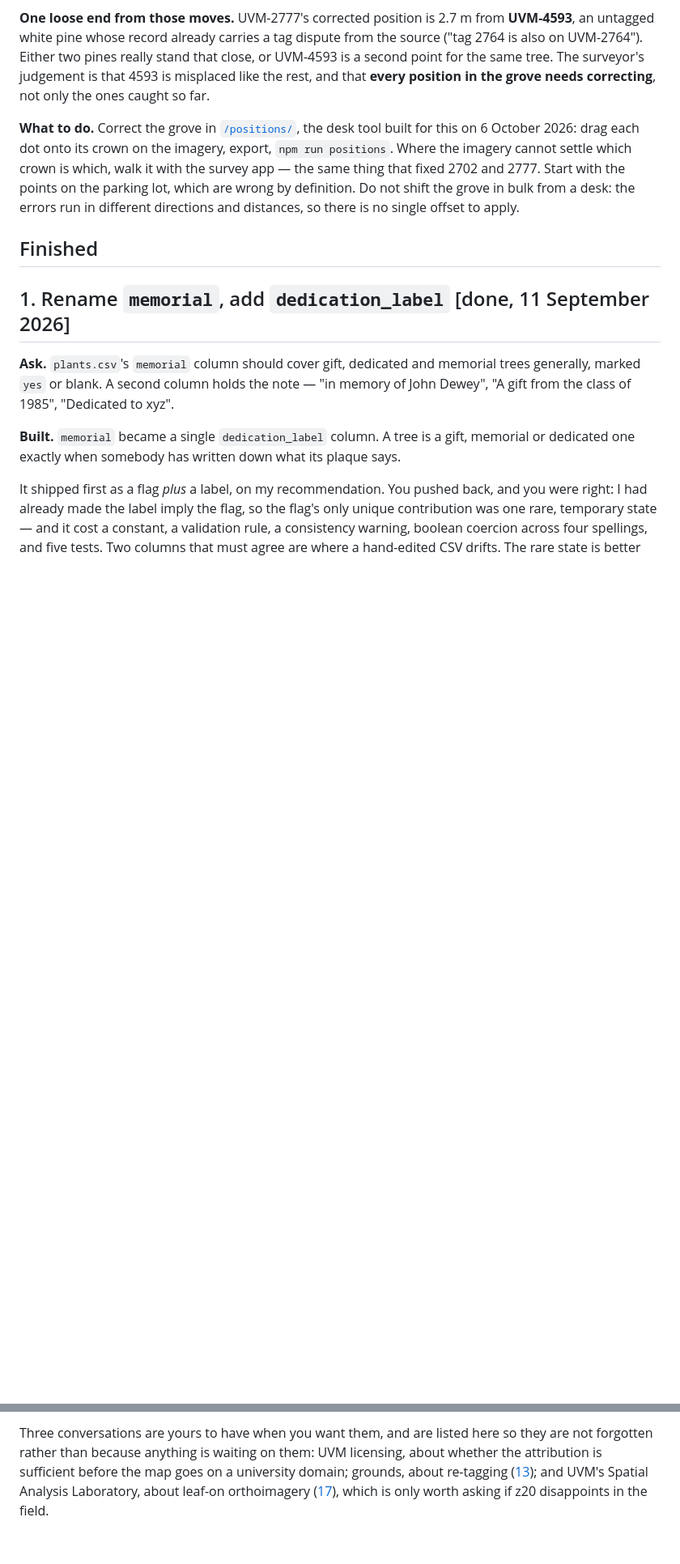
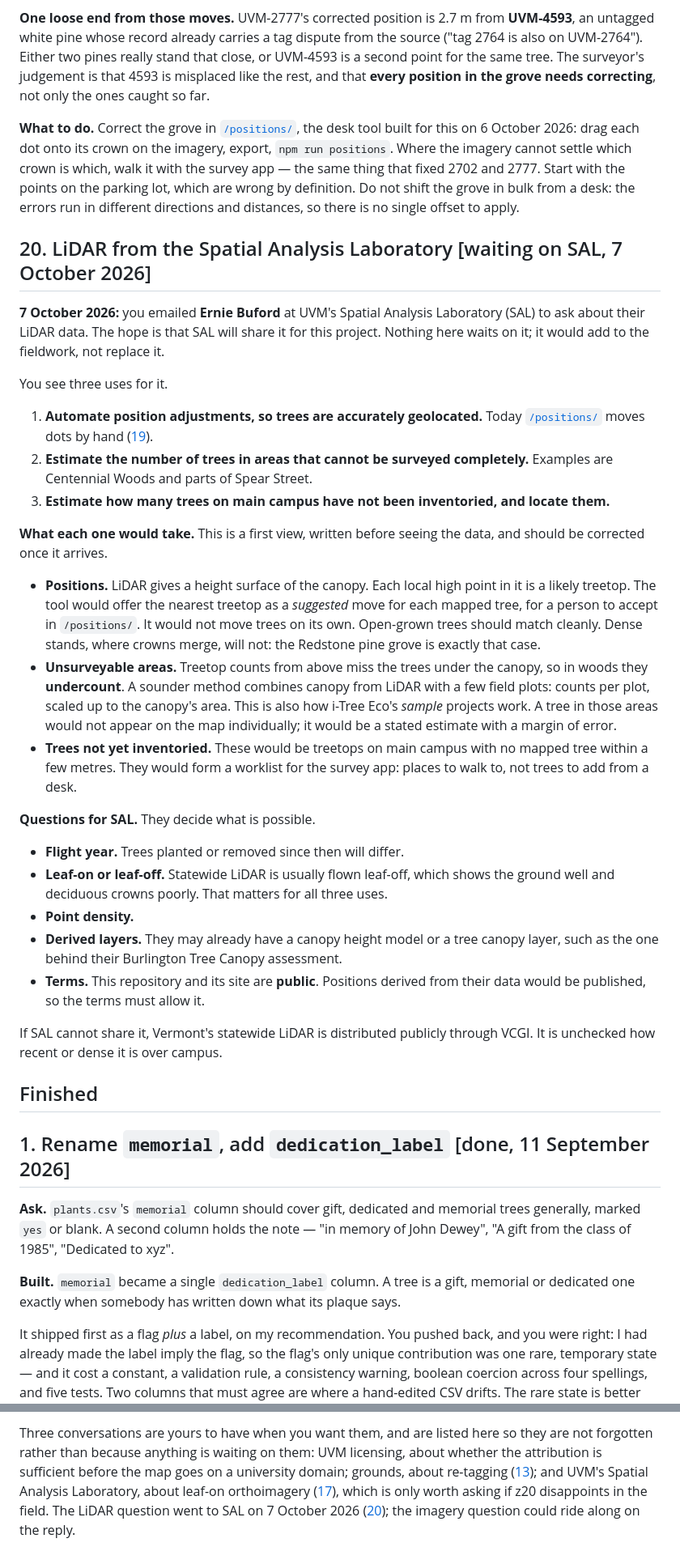
Before and after one commit to durodriguez/Florestas_VT, a Markdown page: docs/TODO.md, 2 parts joined by grey strips. Shown at 81% size. Drawn GitHub-style; blank space fills up the shorter version.

Commit message:
To-do 20: LiDAR from SAL, and the three uses for it
Asked of Ernie Buford at SAL on 7 October 2026: automated position
corrections, tree estimates for areas too dense to survey, and finding
trees not yet inventoried on main campus. The to-do table also gains the
missing row for 19 and item 7's current status.

Co-Authored-By: Claude Opus 5.5 <noreply@anthropic.com>
Claude-Session: https://claude.ai/code/session_01YHYs8h5v35E9nmh7snfX4e

```diff
--- a/docs/TODO.md
+++ b/docs/TODO.md
@@ -641,6 +643,57 @@ parking lot, which are wrong by definition. Do not shift the grove in bulk from
 a desk: the errors run in different directions and distances, so there is no
 single offset to apply.
 
+## 20. LiDAR from the Spatial Analysis Laboratory [waiting on SAL, 7 October 2026]
+
+**7 October 2026:** you emailed **Ernie Buford** at UVM's Spatial Analysis
+Laboratory (SAL) to ask about their LiDAR data. The hope is that SAL will
+share it for this project. Nothing here waits on it; it would add to the
+fieldwork, not replace it.
+
+You see three uses for it.
+
+1. **Automate position adjustments, so trees are accurately geolocated.**
+   Today [`/positions/`](POSITIONS.md) moves dots by hand ([19](#19-the-redstone-white-pine-grove-is-mapped-in-the-wrong-places-open-fieldwork)).
+2. **Estimate the number of trees in areas that cannot be surveyed
+   completely.** Examples are Centennial Woods and parts of Spear Street.
+3. **Estimate how many trees on main campus have not been inventoried, and
+   locate them.**
+
+**What each one would take.** This is a first view, written before seeing the
+data, and should be corrected once it arrives.
+
+- **Positions.** LiDAR gives a height surface of the canopy. Each local high
+  point in it is a likely treetop. The tool would offer the nearest treetop as
+  a *suggested* move for each mapped tree, for a person to accept in
+  `/positions/`. It would not move trees on its own. Open-grown trees should
+  match cleanly. Dense stands, where crowns merge, will not: the Redstone pine
+  grove is exactly that case.
+- **Unsurveyable areas.** Treetop counts from above miss the trees under the
+  canopy, so in woods they **undercount**. A sounder method combines canopy
+  from LiDAR with a few field plots: counts per plot, scaled up to the
+  canopy's area. This is also how i-Tree Eco's *sample* projects work. A tree
+  in those areas would not appear on the map individually; it would be a
+  stated estimate with a margin of error.
+- **Trees not yet inventoried.** These would be treetops on main campus with
+  no mapped tree within a few metres. They would form a worklist for the
+  survey app: places to walk to, not trees to add from a desk.
+
+**Questions for SAL.** They decide what is possible.
+
+- **Flight year.** Trees planted or removed since then will differ.
+- **Leaf-on or leaf-off.** Statewide LiDAR is usually flown leaf-off, which
+  shows the ground well and deciduous crowns poorly. That matters for all
+  three uses.
+- **Point density.**
+- **Derived layers.** They may already have a canopy height model or a tree
+  canopy layer, such as the one behind their Burlington Tree Canopy
+  assessment.
+- **Terms.** This repository and its site are **public**. Positions derived
+  from their data would be published, so the terms must allow it.
+
+If SAL cannot share it, Vermont's statewide LiDAR is distributed publicly
+through VCGI. It is unchecked how recent or dense it is over campus.
+
 ## Finished
 
 ## 1. Rename `memorial`, add `dedication_label` [done, 11 September 2026]
@@ -1074,4 +1127,6 @@ so they are not forgotten rather than because anything is waiting on them:
 UVM licensing, about whether the attribution is sufficient before the map goes
 on a university domain; grounds, about re-tagging ([13](#13-re-tagging-what-happens-when-a-tree-gets-a-new-number-open-ask-grounds)); and UVM's
 Spatial Analysis Laboratory, about leaf-on orthoimagery ([17](#17-sharper-satellite-imagery-dormant-revisit-from-the-field)), which is
-only worth asking if z20 disappoints in the field.
+only worth asking if z20 disappoints in the field. The LiDAR question went to
+SAL on 7 October 2026 ([20](#20-lidar-from-the-spatial-analysis-laboratory-waiting-on-sal-7-october-2026)); the imagery question
+could ride along on the reply.
```
Also changed, not shown: other parts of docs/TODO.md (+3 -1 lines).
